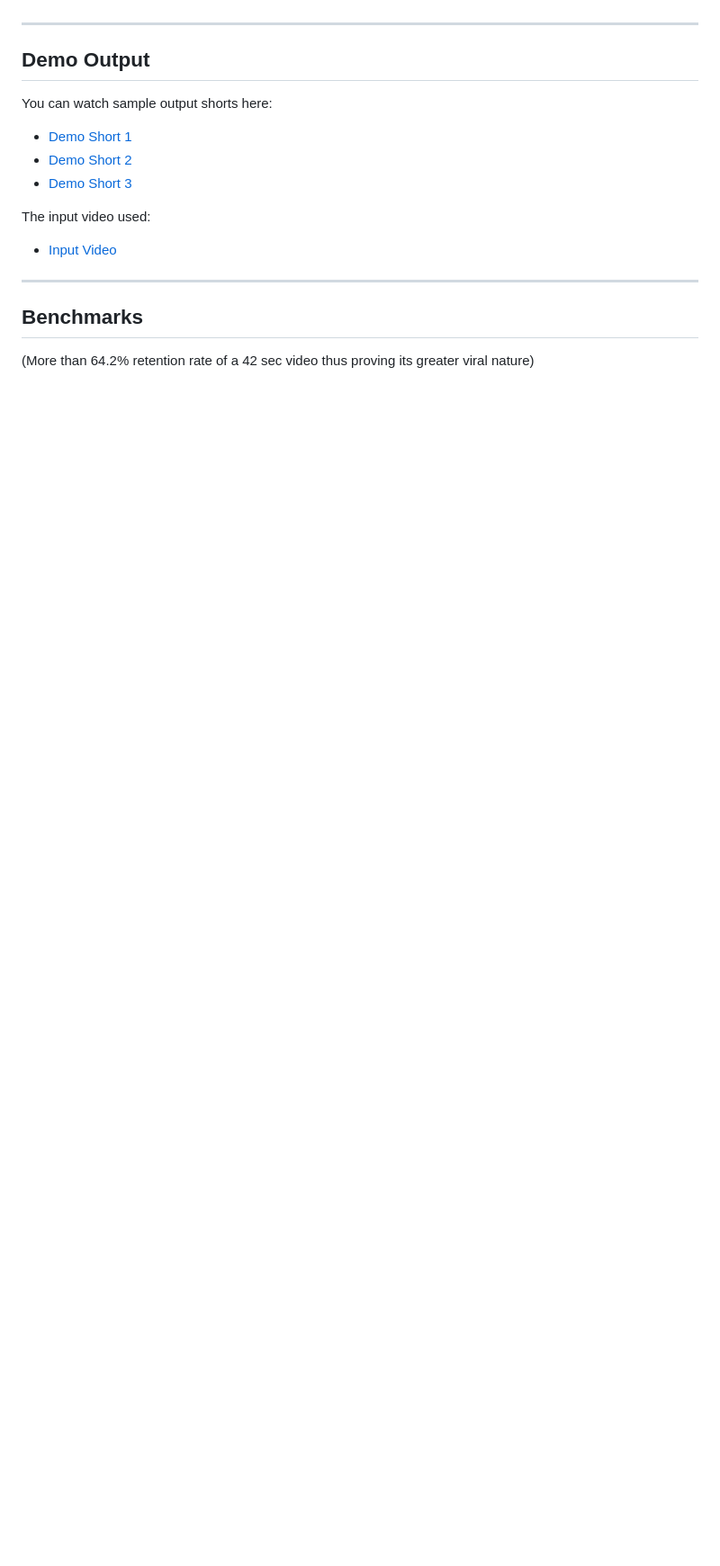
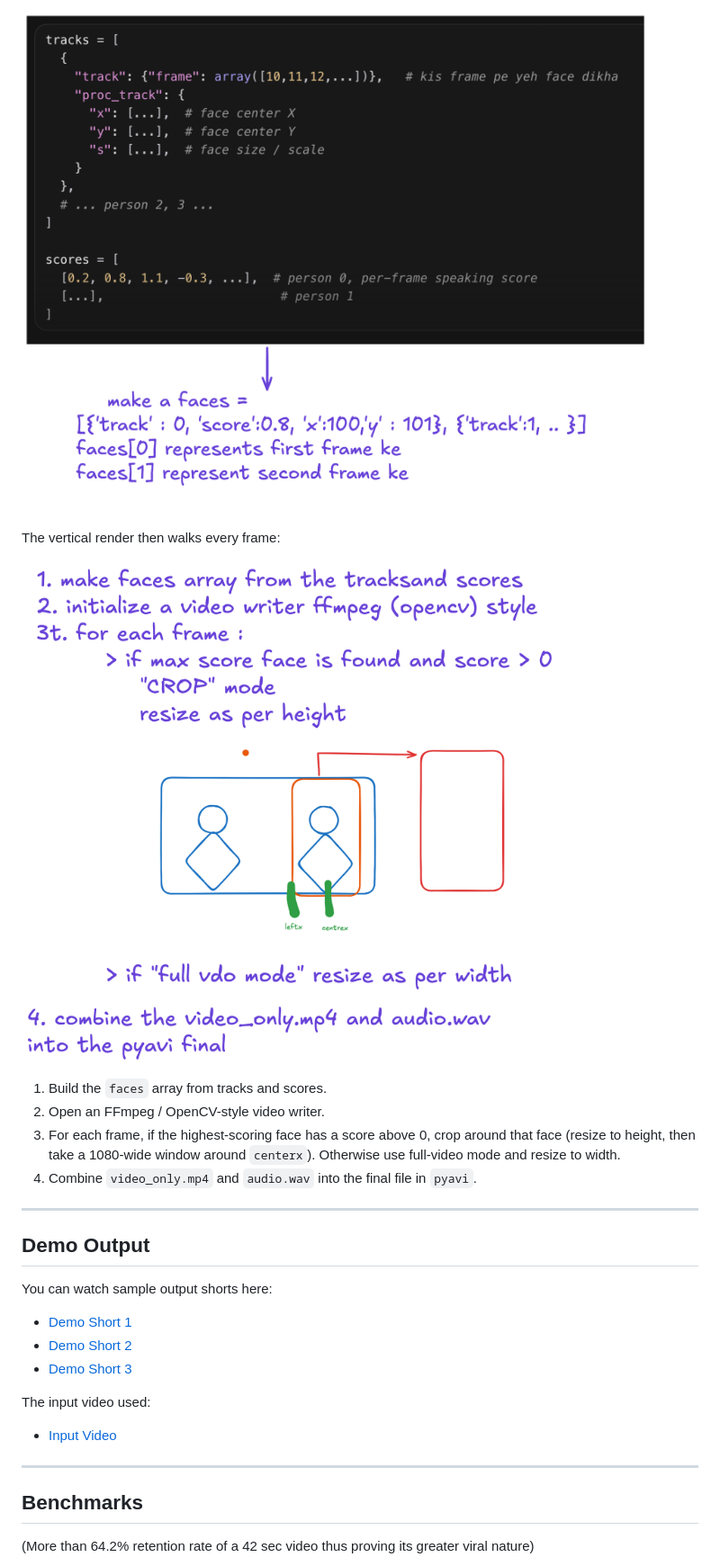
Before and after one commit to PrathamGarg1/videoshorts, a Markdown page: README.md, the part around one of its changes. Shown at 90% size. Drawn GitHub-style; pictures changed too: img2.png (added), img3.png (added); blank space fills up the shorter version.

```diff
--- a/README.md
+++ b/README.md
@@ -25,3 +40,13 @@ A GPU-accelerated pipeline to automatically create vertical video shorts from po
+![tracks and scores pickled by LR-ASD, mapped into a faces list where each index is one frame](img2.png)
+
+The vertical render then walks every frame:
+
+![Crop mode centers the highest-scoring face; full-video mode letterboxes the frame; audio is muxed back onto video_only.mp4](img3.png)
+
+1. Build the `faces` array from tracks and scores.
+2. Open an FFmpeg / OpenCV-style video writer.
+3. For each frame, if the highest-scoring face has a score above 0, crop around that face (resize to height, then take a 1080-wide window around `centerx`). Otherwise use full-video mode and resize to width.
+4. Combine `video_only.mp4` and `audio.wav` into the final file in `pyavi`.
 
 ---
 
```
Also changed, not shown: other parts of README.md (+16 -1 lines), img1.png (added), 3 other files.
